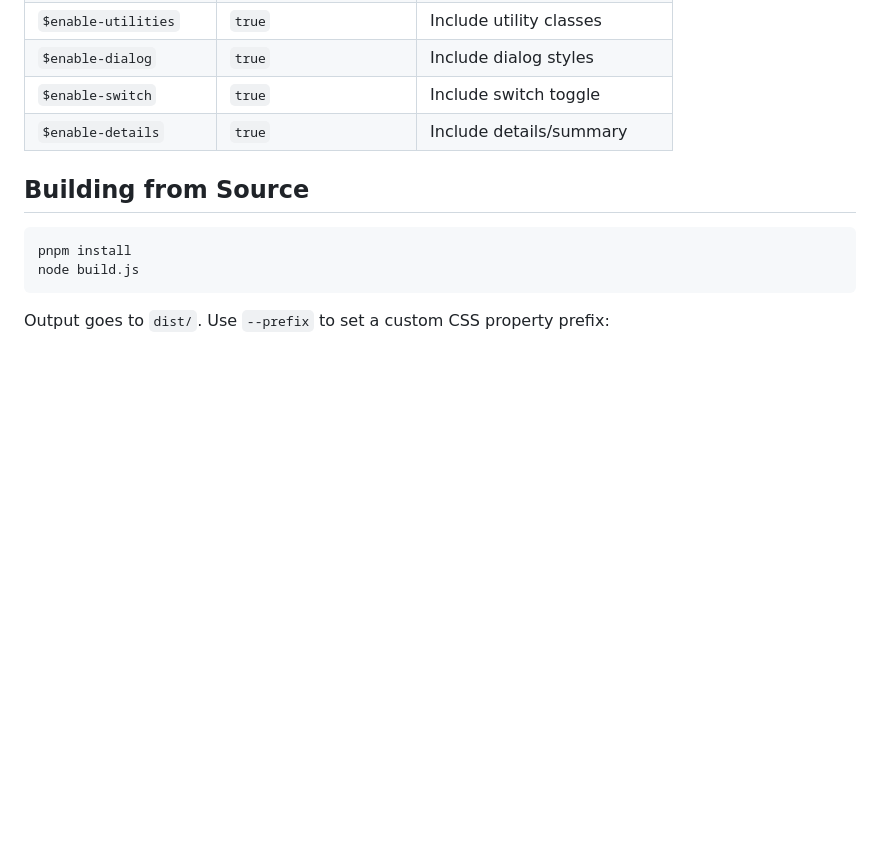
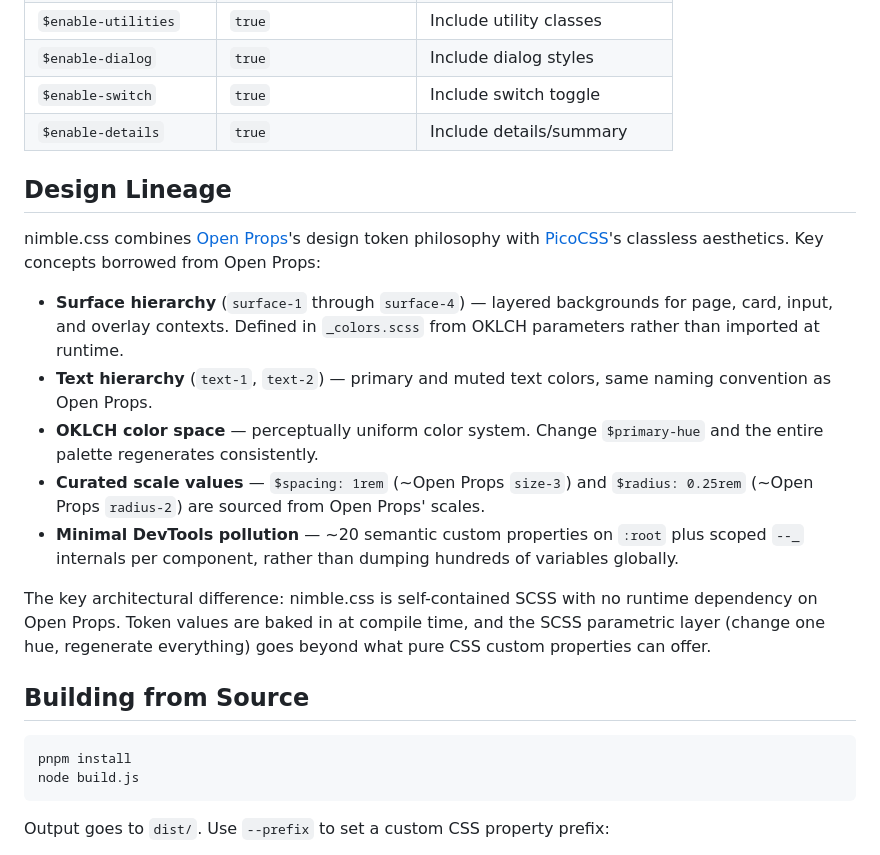
Before and after one commit to Leftium/nimble.css, a Markdown page: README.md, the part around the change. Rendered like a GitHub page; blank space fills up the shorter version.

Commit message:
docs: add Open Props design lineage section to README

````diff
--- a/README.md
+++ b/README.md
@@ -82,6 +82,18 @@ nimble.css is built with SCSS. Override any config variable:
 | `$enable-switch` | `true` | Include switch toggle |
 | `$enable-details` | `true` | Include details/summary |
 
+## Design Lineage
+
+nimble.css combines [Open Props](https://open-props.style/)'s design token philosophy with [PicoCSS](https://picocss.com/)'s classless aesthetics. Key concepts borrowed from Open Props:
+
+- **Surface hierarchy** (`surface-1` through `surface-4`) — layered backgrounds for page, card, input, and overlay contexts. Defined in `_colors.scss` from OKLCH parameters rather than imported at runtime.
+- **Text hierarchy** (`text-1`, `text-2`) — primary and muted text colors, same naming convention as Open Props.
+- **OKLCH color space** — perceptually uniform color system. Change `$primary-hue` and the entire palette regenerates consistently.
+- **Curated scale values** — `$spacing: 1rem` (~Open Props `size-3`) and `$radius: 0.25rem` (~Open Props `radius-2`) are sourced from Open Props' scales.
+- **Minimal DevTools pollution** — ~20 semantic custom properties on `:root` plus scoped `--_` internals per component, rather than dumping hundreds of variables globally.
+
+The key architectural difference: nimble.css is self-contained SCSS with no runtime dependency on Open Props. Token values are baked in at compile time, and the SCSS parametric layer (change one hue, regenerate everything) goes beyond what pure CSS custom properties can offer.
+
 ## Building from Source
 
 ```bash
````
